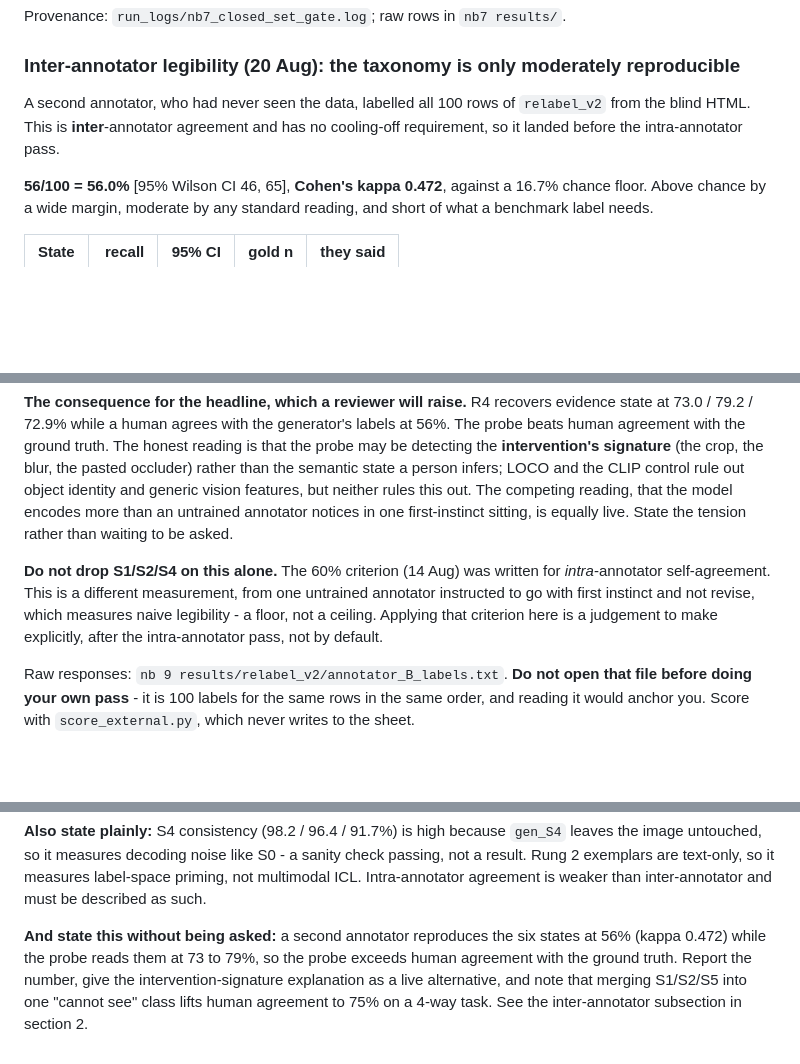
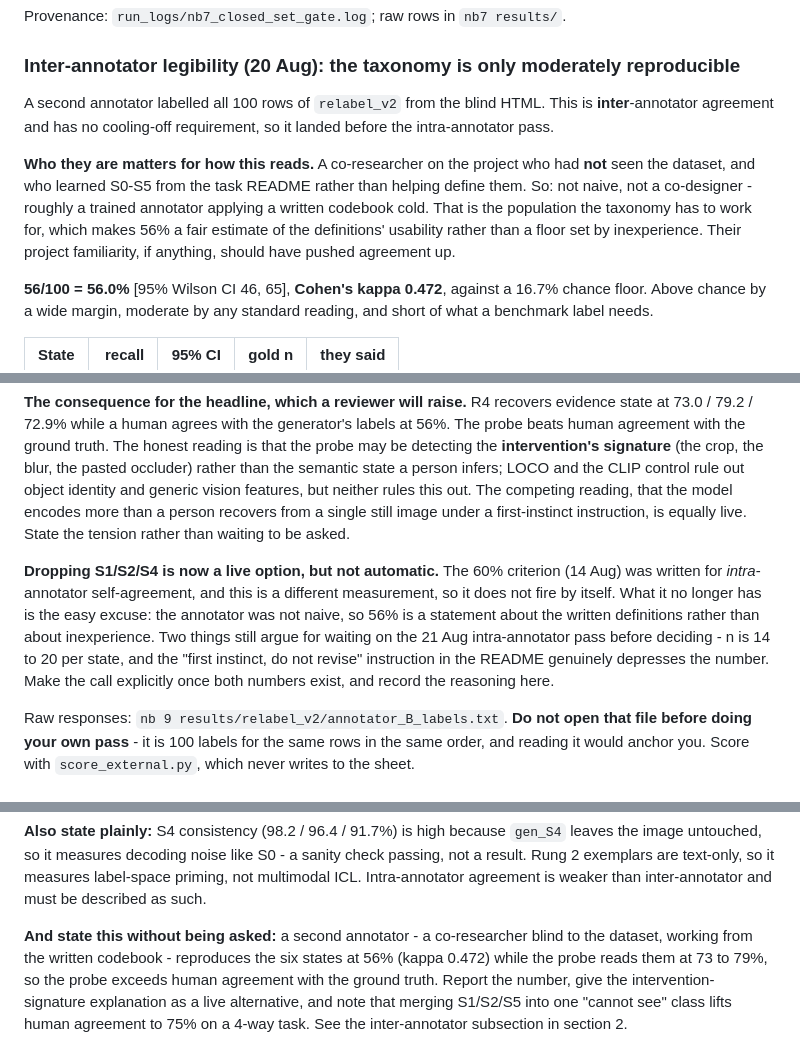
Before and after one commit to ArnavLifelessCoder/ag-ar-gud-stuff, a Markdown page: CONTEXT.md, 3 parts joined by grey strips. Rendered like a GitHub page; blank space fills up the shorter version.

Commit message:
Correct who the second annotator was, and what that implies
The inter-annotator pass was done by a co-researcher who had not seen the
dataset and who learned S0-S5 from the task README rather than helping define
them. My first write-up called them an untrained annotator measuring naive
legibility, "a floor, not a ceiling". That was wrong in the direction that
flattered the result.

A trained annotator applying a written codebook cold is the population the
taxonomy has to work for. So 56% is a fair estimate of whether the definitions
are usable, not a floor set by inexperience, and their familiarity with the
project should if anything have pushed agreement up rather than down.

Consequence: dropping S1/S2/S4 moves from "do not do this on this evidence" to a
live option that still should not fire automatically. The 60% criterion was
written for intra-annotator self-agreement and this is a different measurement;
n is 14 to 20 per state; and the README's first-instinct instruction depresses
the number. But the inexperience excuse is gone, so the call has to be made
explicitly once the 21 Aug pass lands.

Also softened the competing explanation in the same subsection, which leaned on
the annotator being untrained.

Co-Authored-By: Claude Opus 5 <noreply@anthropic.com>

```diff
--- a/CONTEXT.md
+++ b/CONTEXT.md
@@ -130,9 +130,17 @@ Provenance: `run_logs/nb7_closed_set_gate.log`; raw rows in `nb7 results/`.
 
 ### Inter-annotator legibility (20 Aug): the taxonomy is only moderately reproducible
 
-A second annotator, who had never seen the data, labelled all 100 rows of
-`relabel_v2` from the blind HTML. This is **inter**-annotator agreement and has
-no cooling-off requirement, so it landed before the intra-annotator pass.
+A second annotator labelled all 100 rows of `relabel_v2` from the blind HTML.
+This is **inter**-annotator agreement and has no cooling-off requirement, so it
+landed before the intra-annotator pass.
+
+**Who they are matters for how this reads.** A co-researcher on the project who
+had **not** seen the dataset, and who learned S0-S5 from the task README rather
+than helping define them. So: not naive, not a co-designer - roughly a trained
+annotator applying a written codebook cold. That is the population the taxonomy
+has to work for, which makes 56% a fair estimate of the definitions' usability
+rather than a floor set by inexperience. Their project familiarity, if anything,
+should have pushed agreement up.
 
 **56/100 = 56.0%** [95% Wilson CI 46, 65], **Cohen's kappa 0.472**, against a
 16.7% chance floor. Above chance by a wide margin, moderate by any standard
@@ -170,15 +178,19 @@ reading is that the probe may be detecting the **intervention's signature** (the
 crop, the blur, the pasted occluder) rather than the semantic state a person
 infers; LOCO and the CLIP control rule out object identity and generic vision
 features, but neither rules this out. The competing reading, that the model
-encodes more than an untrained annotator notices in one first-instinct sitting,
-is equally live. State the tension rather than waiting to be asked.
+encodes more than a person recovers from a single still image under a
+first-instinct instruction, is equally live. State the tension rather than
+waiting to be asked.
 
-**Do not drop S1/S2/S4 on this alone.** The 60% criterion (14 Aug) was written
-for *intra*-annotator self-agreement. This is a different measurement, from one
-untrained annotator instructed to go with first instinct and not revise, which
-measures naive legibility - a floor, not a ceiling. Applying that criterion here
-is a judgement to make explicitly, after the intra-annotator pass, not by
-default.
+**Dropping S1/S2/S4 is now a live option, but not automatic.** The 60%
+criterion (14 Aug) was written for *intra*-annotator self-agreement, and this is
+a different measurement, so it does not fire by itself. What it no longer has is
+the easy excuse: the annotator was not naive, so 56% is a statement about the
+written definitions rather than about inexperience. Two things still argue for
+waiting on the 21 Aug intra-annotator pass before deciding - n is 14 to 20 per
+state, and the "first instinct, do not revise" instruction in the README
+genuinely depresses the number. Make the call explicitly once both numbers
+exist, and record the reasoning here.
 
 Raw responses: `nb 9 results/relabel_v2/annotator_B_labels.txt`. **Do not open
 that file before doing your own pass** - it is 100 labels for the same rows in
@@ -444,7 +456,8 @@ sanity check passing, not a result. Rung 2 exemplars are text-only, so it
 measures label-space priming, not multimodal ICL. Intra-annotator agreement is
 weaker than inter-annotator and must be described as such.
 
-**And state this without being asked:** a second annotator reproduces the six
+**And state this without being asked:** a second annotator - a co-researcher
+blind to the dataset, working from the written codebook - reproduces the six
 states at 56% (kappa 0.472) while the probe reads them at 73 to 79%, so the
 probe exceeds human agreement with the ground truth. Report the number, give the
 intervention-signature explanation as a live alternative, and note that merging
```
